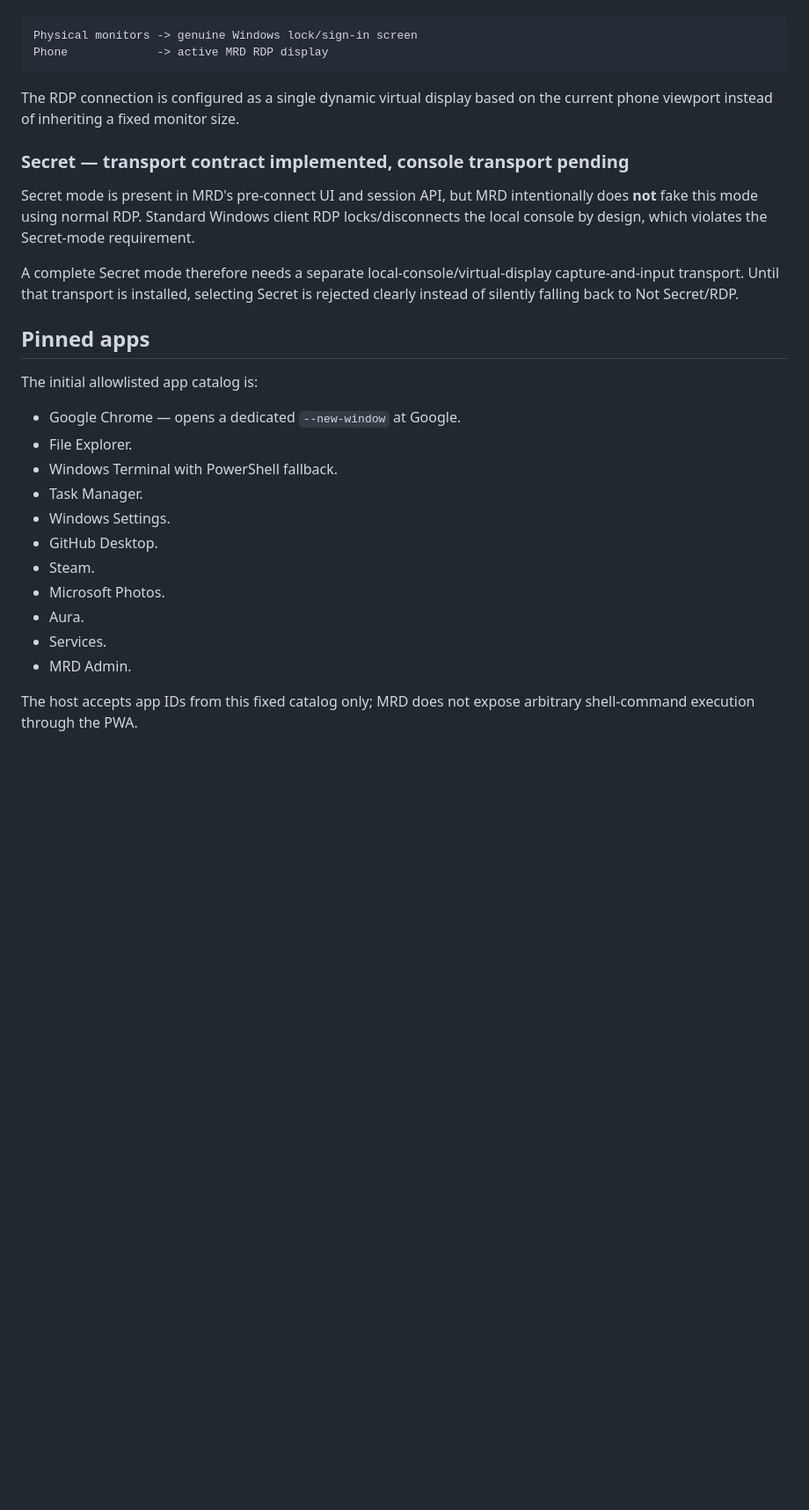
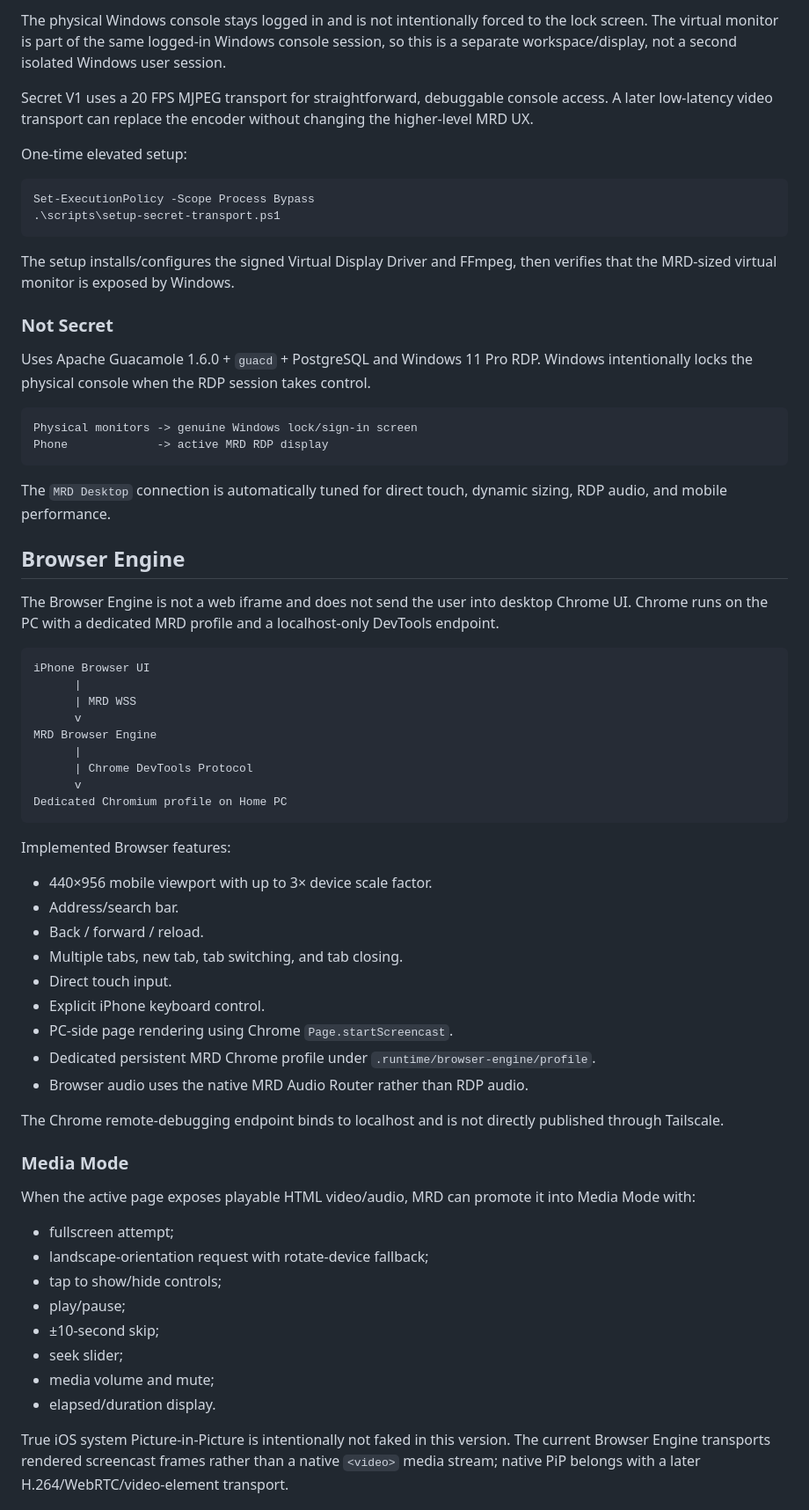
Before and after one commit to Clatlas/Mini-Remote-Desktop, a Markdown page: README.md, the part around one of its changes. Shown at 88% size. Drawn GitHub-style; blank space fills up the shorter version.

````diff
--- a/README.md
+++ b/README.md
@@ -65,31 +73,69 @@ Uses the proven Guacamole → RDP → Windows 11 Pro path. Windows intentionally
+The physical Windows console stays logged in and is not intentionally forced to the lock screen. The virtual monitor is part of the same logged-in Windows console session, so this is a separate workspace/display, not a second isolated Windows user session.
+
+Secret V1 uses a 20 FPS MJPEG transport for straightforward, debuggable console access. A later low-latency video transport can replace the encoder without changing the higher-level MRD UX.
+
+One-time elevated setup:
+
+```powershell
+Set-ExecutionPolicy -Scope Process Bypass
+.\scripts\setup-secret-transport.ps1
+```
+
+The setup installs/configures the signed Virtual Display Driver and FFmpeg, then verifies that the MRD-sized virtual monitor is exposed by Windows.
+
+### Not Secret
+
+Uses Apache Guacamole 1.6.0 + `guacd` + PostgreSQL and Windows 11 Pro RDP. Windows intentionally locks the physical console when the RDP session takes control.
 
 ```text
 Physical monitors -> genuine Windows lock/sign-in screen
 Phone             -> active MRD RDP display
 ```
 
-The RDP connection is configured as a single dynamic virtual display based on the current phone viewport instead of inheriting a fixed monitor size.
+The `MRD Desktop` connection is automatically tuned for direct touch, dynamic sizing, RDP audio, and mobile performance.
 
-### Secret — transport contract implemented, console transport pending
+## Browser Engine
 
-Secret mode is present in MRD's pre-connect UI and session API, but MRD intentionally does **not** fake this mode using normal RDP. Standard Windows client RDP locks/disconnects the local console by design, which violates the Secret-mode requirement.
+The Browser Engine is not a web iframe and does not send the user into desktop Chrome UI. Chrome runs on the PC with a dedicated MRD profile and a localhost-only DevTools endpoint.
 
-A complete Secret mode therefore needs a separate local-console/virtual-display capture-and-input transport. Until that transport is installed, selecting Secret is rejected clearly instead of silently falling back to Not Secret/RDP.
+```text
+iPhone Browser UI
+      |
+      | MRD WSS
+      v
+MRD Browser Engine
+      |
+      | Chrome DevTools Protocol
+      v
+Dedicated Chromium profile on Home PC
+```
 
-## Pinned apps
+Implemented Browser features:
 
-The initial allowlisted app catalog is:
+- 440×956 mobile viewport with up to 3× device scale factor.
+- Address/search bar.
+- Back / forward / reload.
+- Multiple tabs, new tab, tab switching, and tab closing.
+- Direct touch input.
+- Explicit iPhone keyboard control.
+- PC-side page rendering using Chrome `Page.startScreencast`.
+- Dedicated persistent MRD Chrome profile under `.runtime/browser-engine/profile`.
+- Browser audio uses the native MRD Audio Router rather than RDP audio.
 
-- Google Chrome — opens a dedicated `--new-window` at Google.
-- File Explorer.
-- Windows Terminal with PowerShell fallback.
-- Task Manager.
-- Windows Settings.
-- GitHub Desktop.
-- Steam.
-- Microsoft Photos.
-- Aura.
-- Services.
-- MRD Admin.
+The Chrome remote-debugging endpoint binds to localhost and is not directly published through Tailscale.
 
-The host accepts app IDs from this fixed catalog only; MRD does not expose arbitrary shell-command execution through the PWA.
+### Media Mode
+
+When the active page exposes playable HTML video/audio, MRD can promote it into Media Mode with:
+
+- fullscreen attempt;
+- landscape-orientation request with rotate-device fallback;
+- tap to show/hide controls;
+- play/pause;
+- ±10-second skip;
+- seek slider;
+- media volume and mute;
+- elapsed/duration display.
+
+True iOS system Picture-in-Picture is intentionally not faked in this version. The current Browser Engine transports rendered screencast frames rather than a native `<video>` media stream; native PiP belongs with a later H.264/WebRTC/video-element transport.
+
````
Also changed, not shown: other parts of README.md (+134 -78 lines).
